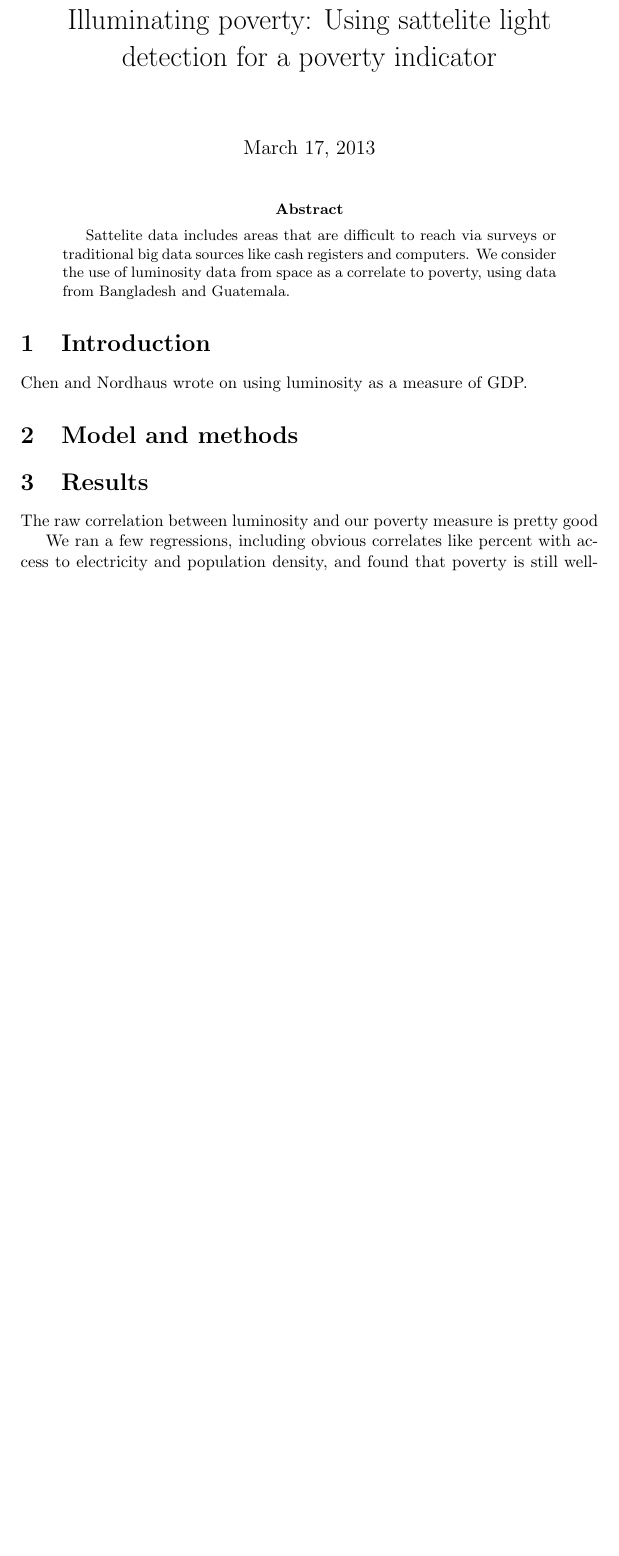
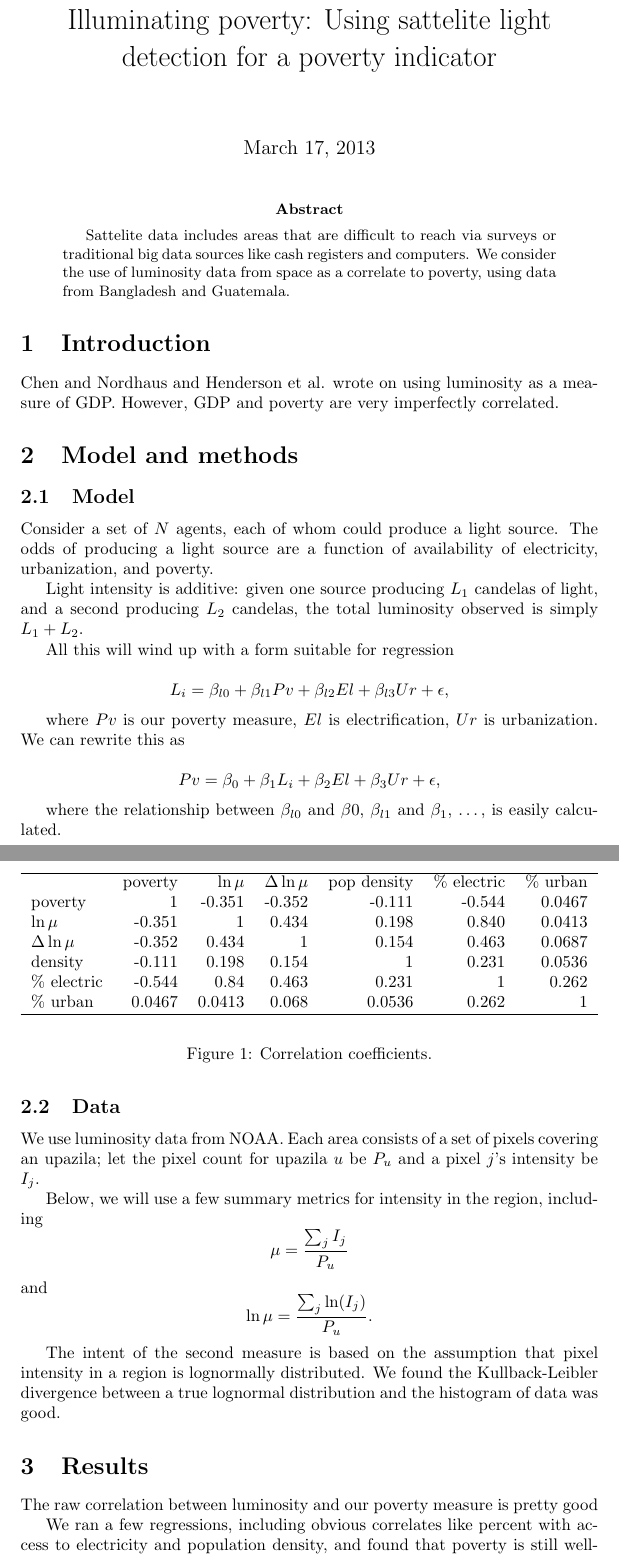
Before and after one commit to b-k/luminosity, a LaTeX paper (luminosity.tex): part of the page before the commit and two parts of pages 1 and 2 of 4 after it, the two joined at a grey line, cut so that both start at the same text, the shorter picture padded with empty space. Compiled offline with pdfLaTeX.

Commit message:
more verbiage; a plot

```diff
--- a/luminosity.tex
+++ b/luminosity.tex
@@ -1,5 +1,5 @@
 \documentclass{article}
-\usepackage{natbib}
+\usepackage{natbib, graphicx}
 \begin{document}
 \title{Illuminating poverty: Using sattelite light detection for a poverty indicator}
 \maketitle
@@ -11,9 +11,58 @@ from space as a correlate to poverty, using data from Bangladesh and Guatemala.
 
 \section{Introduction}
 
-\citet{chen:pnas} wrote on using luminosity as a measure of GDP.
+\citet{chen:pnas} and \citet{henderson:nber} wrote on using luminosity as a measure of GDP. However, GDP and poverty are very imperfectly correlated.
 
 \section{Model and methods}
 
+\subsection{Model}
+Consider a set of $N$ agents, each of whom could produce a light source. The odds of
+producing a light source are a function of availability of electricity, urbanization, and poverty.
+
+Light intensity is additive: given one source producing $L_1$ candelas of light, and a
+second producing $L_2$ candelas, the total luminosity observed is simply $L_1+L_2$.
+
+All this will wind up with a form suitable for regression
+
+$$L_i = \beta_{l0} + \beta_{l1} Pv + \beta_{l2} El + \beta_{l3} Ur + \epsilon,$$
+
+where $Pv$ is our poverty measure, $El$ is electrification, $Ur$ is urbanization.
+We can rewrite this as
+
+$$Pv = \beta_0 + \beta_1 L_i  + \beta_2 El + \beta_3 Ur + \epsilon,$$
+
+where the relationship between $\beta_{l0}$ and $\beta{0}$, $\beta_{l1}$ and $\beta_1$, \dots, is easily calculated.
+
+\subsection{Data}
+We use luminosity data from NOAA.
+Each area consists of a set of pixels covering an upazila; let the pixel count for upazila
+$u$ be $P_u$ and a pixel $j$'s intensity be $I_j$.
+
+
+Below, we will use a few summary metrics for intensity in the region, including $$\mu = \frac{\sum_j I_j}{P_u}$$
+and
+$$\ln\mu = \frac{\sum_j \ln(I_j)}{P_u}.$$
+
+The intent of the second measure is based on the assumption that pixel intensity in a
+region is lognormally distributed. We found the Kullback-Leibler divergence between a true
+lognormal distribution and the histogram of data was good.
+
 \section{Results}
 The raw correlation between luminosity and our poverty measure is pretty good
+
+
+\begin{figure}
+\begin{center}
+\hrule
+\begin{tabular}{lrrrrrrr}
+& poverty        &   $\ln\mu$  &    $\Delta\ln\mu$ &  pop density &   \% electric & \% urban \\
+poverty        &   1 & -0.351&  -0.352&        -0.111&    -0.544& 0.0467\\
+$\ln\mu$       & -0.351&     1  &   0.434&       0.198&    0.840& 0.0413\\
+$\Delta\ln\mu$ & -0.352&  0.434&    1 &         0.154&    0.463&0.0687\\
+density    & -0.111&  0.198&   0.154&           1 &    0.231& 0.0536\\
+\% electric     & -0.544&   0.84&  0.463 &        0.231&      1    &  0.262\\
+\% urban       & 0.0467& 0.0413&  0.068&       0.0536&     0.262&     1
+\end{tabular}
+\hrule
+\end{center}
+\caption{Correlation coefficients.}
@@ -20,3 +78,4 @@ The raw correlation between luminosity and our poverty measure is pretty good
+\end{figure}
 
 We ran a few regressions, including obvious correlates like percent with access to
 electricity and population density, and found that poverty is still well-predicted by
```
Also changed, not shown: luminosity.bib (+8 -0 lines), dotplot.png (added), luminosity.tex (9 more changed lines).
